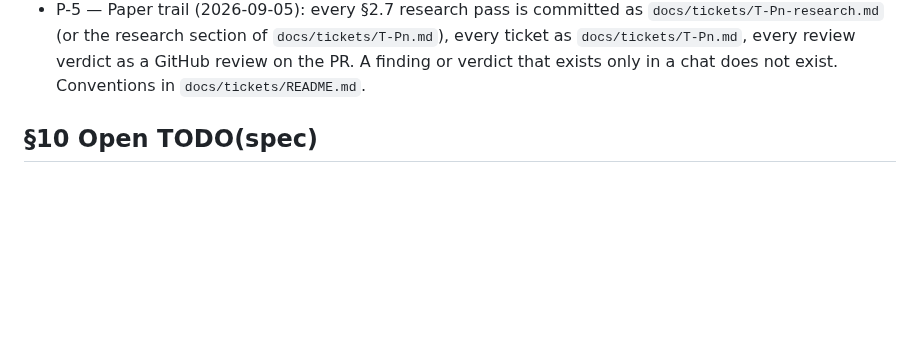
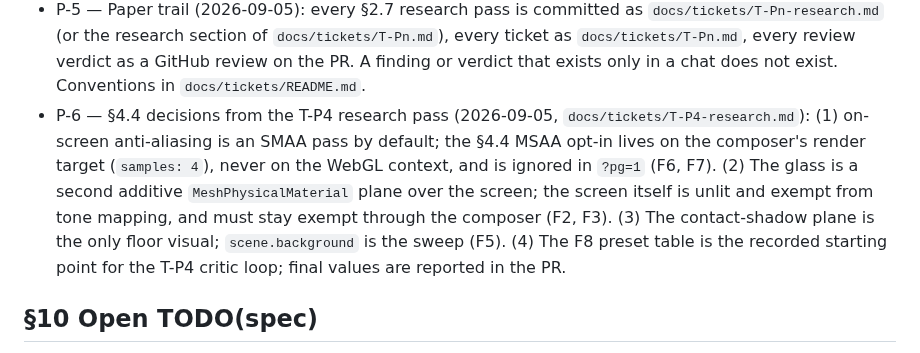
Before and after one commit to novakblagojevic-wq/plinth, a Markdown page: PLINTH_SPEC.md, the part around the change. GitHub-like rendering; blank space fills up the shorter version.

Commit message:
PLINTH_SPEC: record P-6 (§4.4 decisions from the T-P4 research pass)
Co-Authored-By: Claude Fable 5.1 <noreply@anthropic.com>
Claude-Session: https://claude.ai/code/session_01FtYZHXxr6z6MnNWjeBdC1g

```diff
--- a/PLINTH_SPEC.md
+++ b/PLINTH_SPEC.md
@@ -224,6 +224,15 @@ Most Creative weakens. Do not cut T-P4 or T-P10 under any schedule.
   every ticket as `docs/tickets/T-Pn.md`, every review verdict as a GitHub review on the
   PR. A finding or verdict that exists only in a chat does not exist. Conventions in
   `docs/tickets/README.md`.
+- P-6 — §4.4 decisions from the T-P4 research pass (2026-09-05,
+  `docs/tickets/T-P4-research.md`): (1) on-screen anti-aliasing is an SMAA pass by
+  default; the §4.4 MSAA opt-in lives on the composer's render target (`samples: 4`),
+  never on the WebGL context, and is ignored in `?pg=1` (F6, F7). (2) The glass is a
+  second additive `MeshPhysicalMaterial` plane over the screen; the screen itself is
+  unlit and exempt from tone mapping, and must stay exempt through the composer (F2,
+  F3). (3) The contact-shadow plane is the only floor visual; `scene.background` is
+  the sweep (F5). (4) The F8 preset table is the recorded starting point for the T-P4
+  critic loop; final values are reported in the PR.
 
 ## §10 Open TODO(spec)
 - Codename/product name before T-P10 (README, OG title).
```
